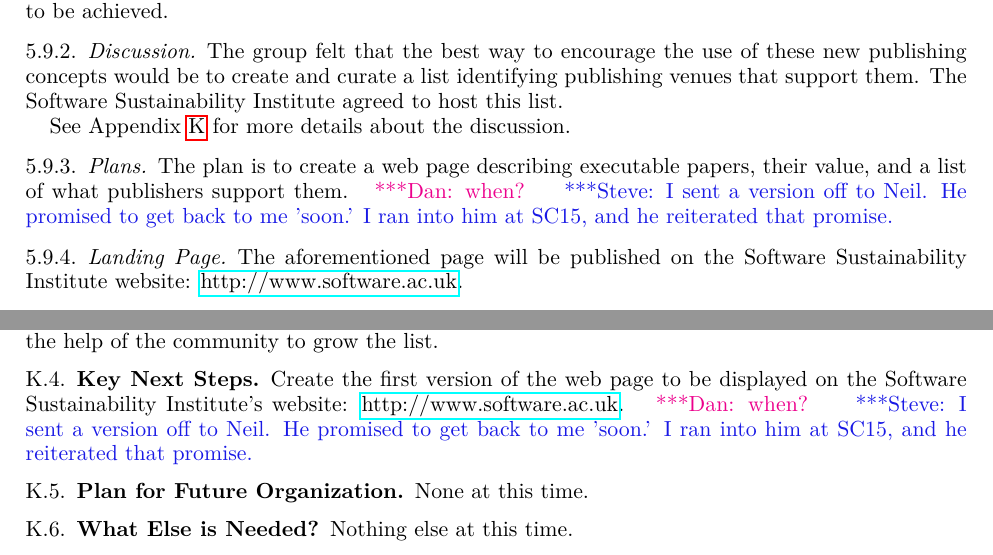
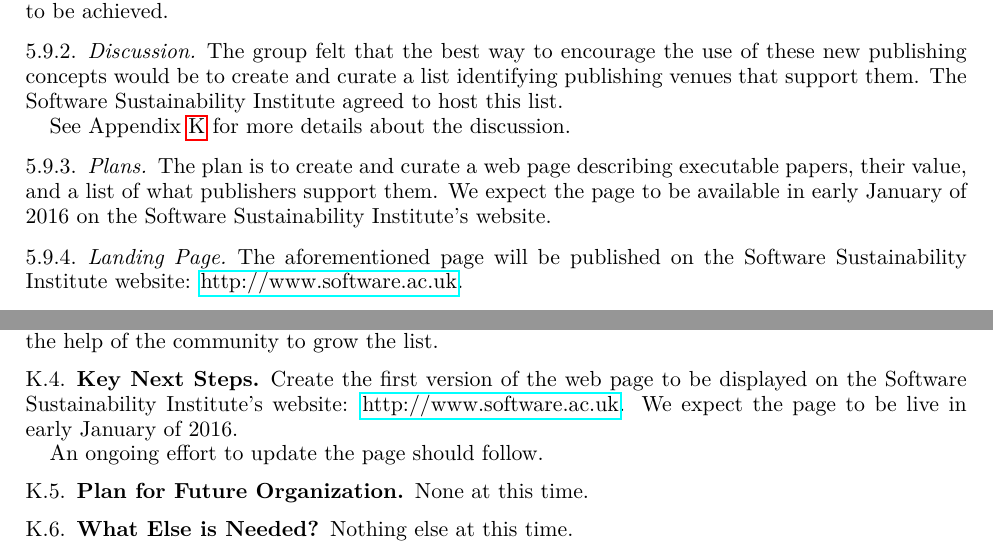
Before and after one commit to WSSSPE/meetings, a LaTeX paper (WSSSPE3/report/WSSSPE3_review.tex, which reads WSSSPE3/report/wg_appendix_publishing_SW.tex, WSSSPE3/report/wg_main_publishing_SW.tex): two parts of pages 19 and 37 of 39, joined at a grey line, cut so that both start at the same text. Compiled offline with pdfLaTeX.

Commit message:
Added text stating that the executable paper website going live in January and mentioned the need for ongoing curation.

```diff
--- a/WSSSPE3/report/wg_appendix_publishing_SW.tex
+++ b/WSSSPE3/report/wg_appendix_publishing_SW.tex
@@ -87,8 +87,9 @@ the list.
 
 Create the first version of the web page to be displayed on the Software
 Sustainability Institute's website: \url{http://www.software.ac.uk}.
-\katznote{when?}
-\stevenote{I sent a version off to Neil. He promised to get back to me 'soon.' I ran into him at SC15, and he reiterated that promise.}
+We expect the page to be live in early January of 2016.
+
+An ongoing effort to update the page should follow.
 
 \subsection{Plan for Future Organization}
 
--- a/WSSSPE3/report/wg_main_publishing_SW.tex
+++ b/WSSSPE3/report/wg_main_publishing_SW.tex
@@ -41,9 +41,9 @@ discussion.
 
 \subsubsection{Plans}
 
-The plan is to create a web page describing executable papers, their value, and
-a list of what publishers support them. \katznote{when?}
-\stevenote{I sent a version off to Neil. He promised to get back to me 'soon.' I ran into him at SC15, and he reiterated that promise.}
+The plan is to create and curate a web page describing executable papers, their value, and
+a list of what publishers support them. We expect the page to be available in
+early January of 2016 on the Software Sustainability Institute's website.
 
 \subsubsection{Landing Page}
 
```
